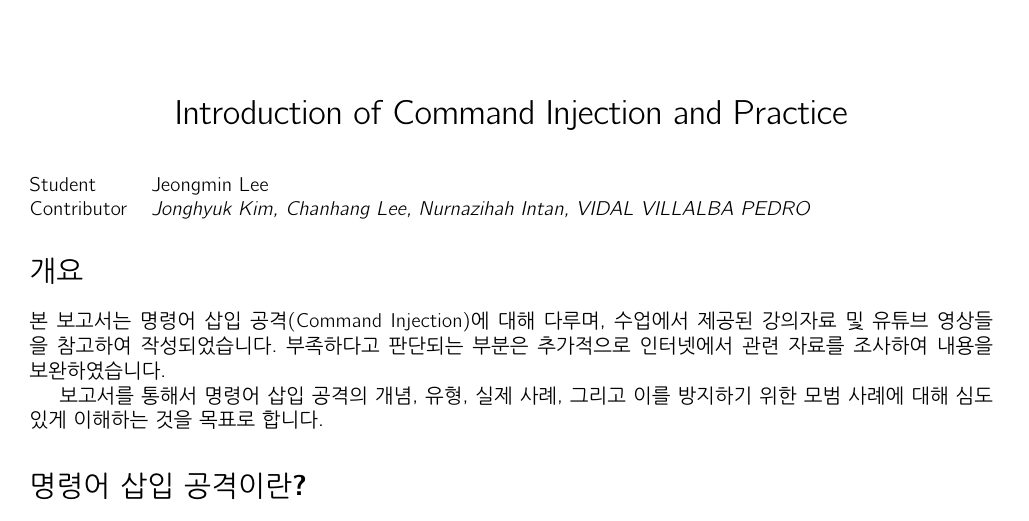
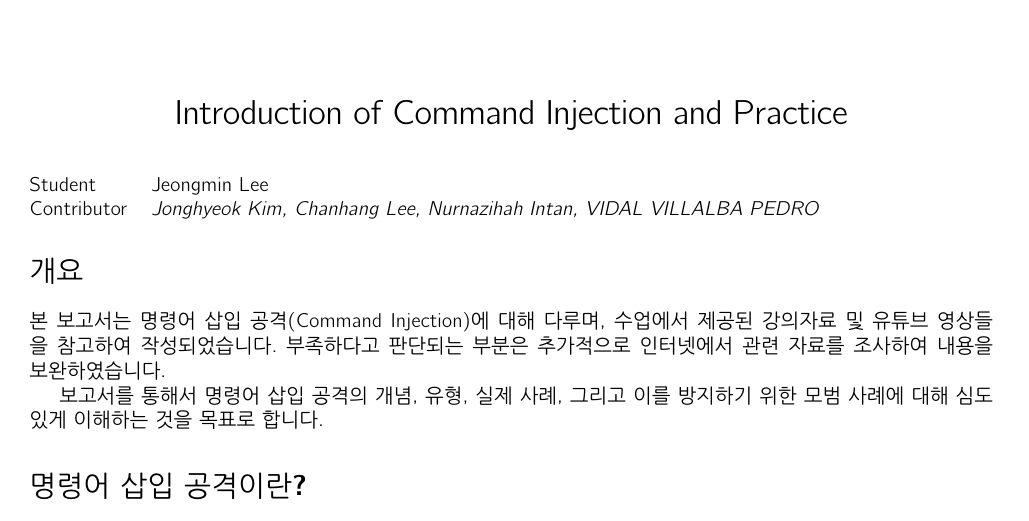
Before and after one commit to KUCSEPotato/COSE354-Info-Sec, a LaTeX document (report/Kor/[kor]command_injection.tex): part of page 1 of 11, cut so that both start at the same text. Compiled offline with pdfLaTeX.

Commit message:
fix name

```diff
--- a/report/Kor/[kor]command_injection.tex
+++ b/report/Kor/[kor]command_injection.tex
@@ -64,7 +64,7 @@
 
 \noindent\begin{tabular}{@{}ll}
   Student & Jeongmin Lee\\
-  Contributor & \textit{Jonghyuk Kim, Chanhang Lee, Nurnazihah Intan, VIDAL VILLALBA PEDRO}\\
+  Contributor & \textit{Jonghyeok Kim, Chanhang Lee, Nurnazihah Intan, VIDAL VILLALBA PEDRO}\\
 \end{tabular}
 
 \section*{개요}
```
Also changed, not shown: report/Eng/[eng]command_injection.tex (+1 -1 lines), report/Eng/[eng]command_injection.pdf, report/Kor/[kor]command_injection.pdf, 7 other files.
